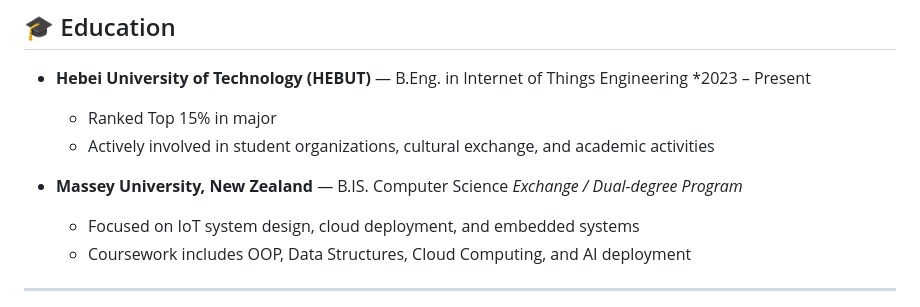
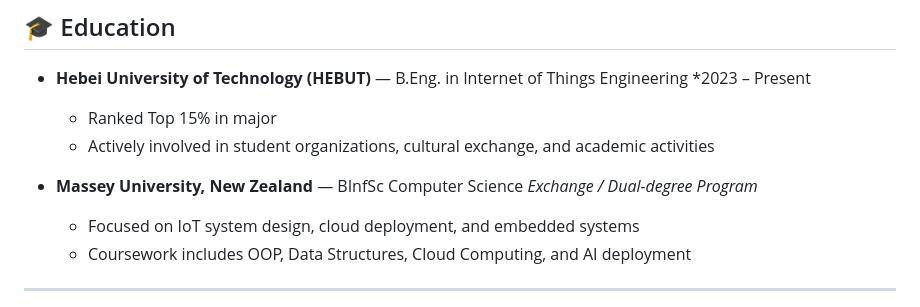
Before and after one commit to LemonnnnTea/LemonnnnTea, a Markdown page: README.md, the part around the change. GitHub-like rendering.

```diff
--- a/README.md
+++ b/README.md
@@ -6,7 +6,7 @@
   - Ranked Top 15% in major
   - Actively involved in student organizations, cultural exchange, and academic activities
 
-- **Massey University, New Zealand** — B.IS. Computer Science
+- **Massey University, New Zealand** — BInfSc Computer Science
   *Exchange / Dual-degree Program*
   - Focused on IoT system design, cloud deployment, and embedded systems
   - Coursework includes OOP, Data Structures, Cloud Computing, and AI deployment
```
